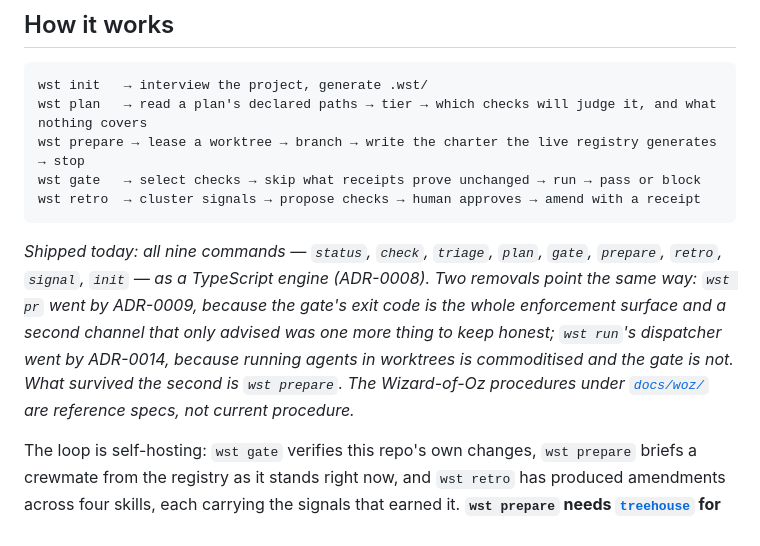
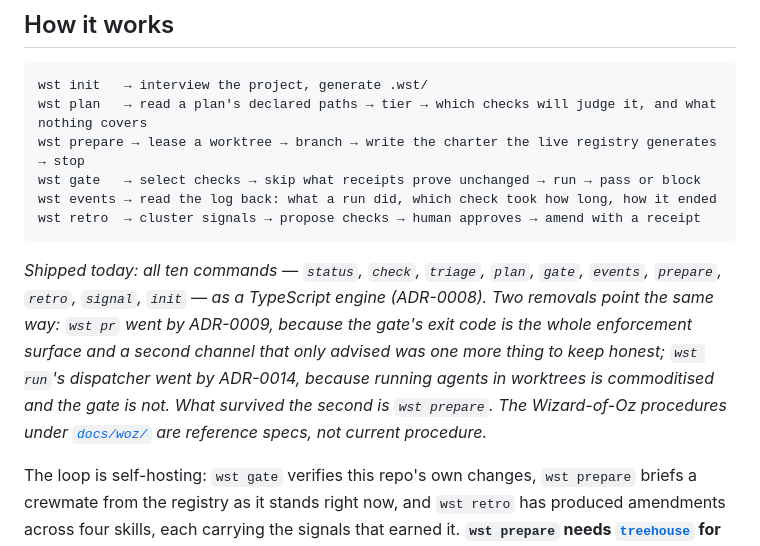
Before and after one commit to Juanmzz/whetstone, a Markdown page: README.md, the part around the change. Drawn GitHub-style.

Commit message:
docs: list `wst events` where the other commands are listed
The README said "all nine commands" and named them. Shipping a tenth
without touching that sentence is the exact drift the last README commit
was for.

````diff
--- a/README.md
+++ b/README.md
@@ -33,16 +33,17 @@ wst init   → interview the project, generate .wst/
 wst plan   → read a plan's declared paths → tier → which checks will judge it, and what nothing covers
 wst prepare → lease a worktree → branch → write the charter the live registry generates → stop
 wst gate   → select checks → skip what receipts prove unchanged → run → pass or block
+wst events → read the log back: what a run did, which check took how long, how it ended
 wst retro  → cluster signals → propose checks → human approves → amend with a receipt
 ```
 
-*Shipped today: all nine commands — `status`, `check`, `triage`, `plan`, `gate`, `prepare`, `retro`,
-`signal`, `init` — as a TypeScript engine (ADR-0008). Two removals point the same way: `wst pr` went
-by ADR-0009, because the gate's exit code is the whole enforcement surface and a second channel that
-only advised was one more thing to keep honest; `wst run`'s dispatcher went by ADR-0014, because
-running agents in worktrees is commoditised and the gate is not. What survived the second is `wst
-prepare`. The Wizard-of-Oz procedures under [`docs/woz/`](./docs/woz/) are reference specs, not
-current procedure.*
+*Shipped today: all ten commands — `status`, `check`, `triage`, `plan`, `gate`, `events`, `prepare`,
+`retro`, `signal`, `init` — as a TypeScript engine (ADR-0008). Two removals point the same way: `wst
+pr` went by ADR-0009, because the gate's exit code is the whole enforcement surface and a second
+channel that only advised was one more thing to keep honest; `wst run`'s dispatcher went by
+ADR-0014, because running agents in worktrees is commoditised and the gate is not. What survived the
+second is `wst prepare`. The Wizard-of-Oz procedures under [`docs/woz/`](./docs/woz/) are reference
+specs, not current procedure.*
 
 The loop is self-hosting: `wst gate` verifies this repo's own changes, `wst prepare` briefs a
 crewmate from the registry as it stands right now, and `wst retro` has produced amendments across
````
Also changed, not shown: AGENTS.md (+4 -2 lines).
